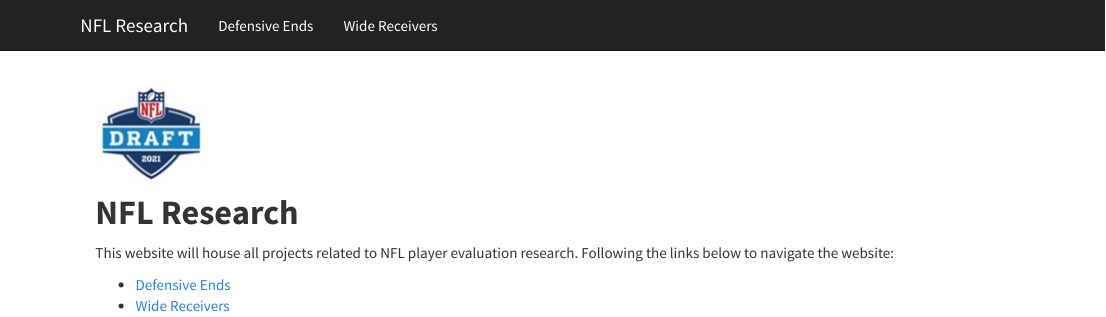
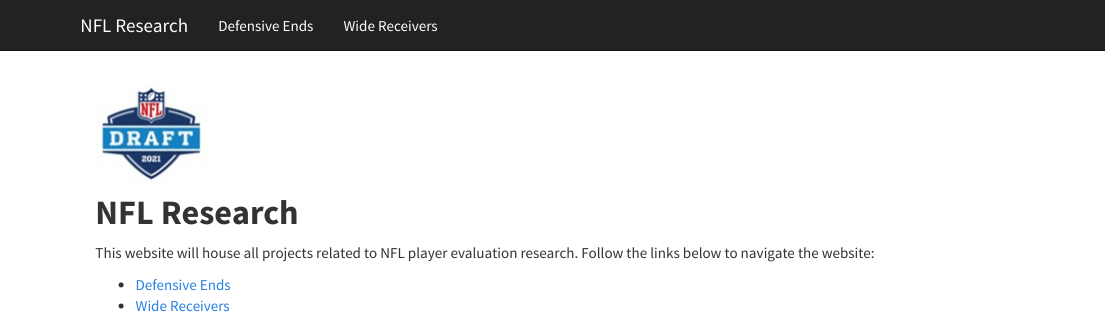
Before and after one commit to josephwysocki/FootballResearch, an R Markdown document (index.Rmd): the page in a window 1100 px wide, from its top. Rendered offline with R 4.5, knitr and Pandoc, with nearby package versions.

Commit message:
fixed typos

```diff
--- a/index.Rmd
+++ b/index.Rmd
@@ -10,7 +10,7 @@
 
 # **NFL Research**
 
-This website will house all projects related to NFL player evaluation research. Following the  links below to navigate the website:
+This website will house all projects related to NFL player evaluation research. Follow the links below to navigate the website:
 
 * [Defensive Ends](defensive_ends.html)
 * [Wide Receivers](wide_receivers.html)
```
Also changed, not shown: wide_receivers.Rmd (+1 -1 lines), 3 other files.
